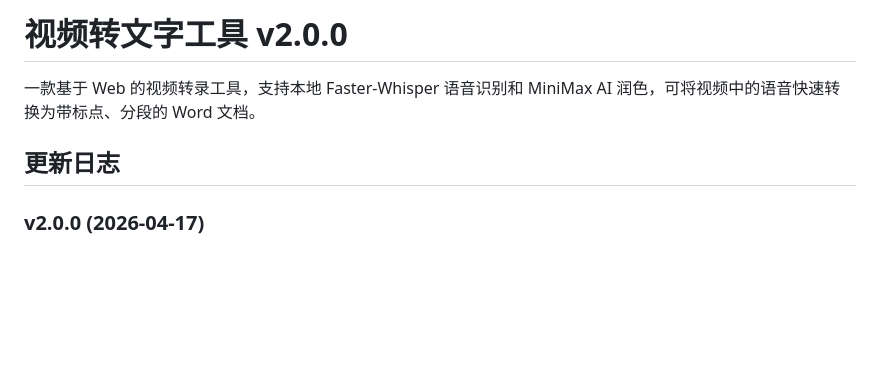
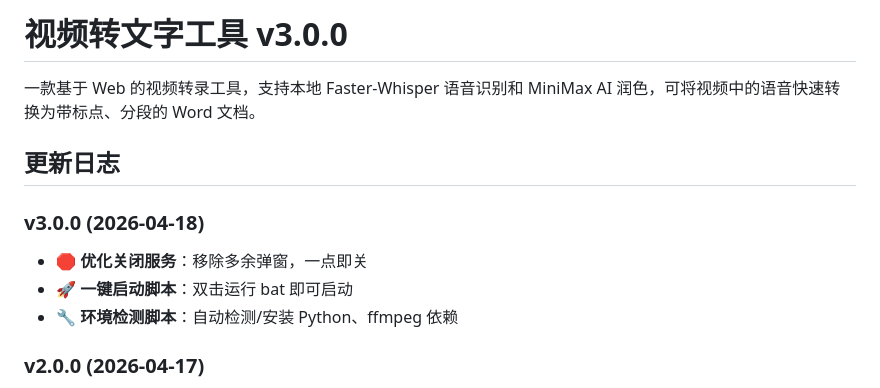
Before and after one commit to tenglongbohai/video-transcriber, a Markdown page: README.md, the part around the change. GitHub-like rendering; blank space fills up the shorter version.

Commit message:
v3.0.0: 优化关闭服务逻辑，一键启动脚本

```diff
--- a/README.md
+++ b/README.md
@@ -1,8 +1,13 @@
-# 视频转文字工具 v2.0.0
+# 视频转文字工具 v3.0.0
 
 一款基于 Web 的视频转录工具，支持本地 Faster-Whisper 语音识别和 MiniMax AI 润色，可将视频中的语音快速转换为带标点、分段的 Word 文档。
 
 ## 更新日志
+
+### v3.0.0 (2026-04-18)
+- 🛑 **优化关闭服务**：移除多余弹窗，一点即关
+- 🚀 **一键启动脚本**：双击运行 bat 即可启动
+- 🔧 **环境检测脚本**：自动检测/安装 Python、ffmpeg 依赖
 
 ### v2.0.0 (2026-04-17)
 - ✨ **新增 MiniMax AI 润色**：自动为转录文本添加标点、生成视频大纲
```
